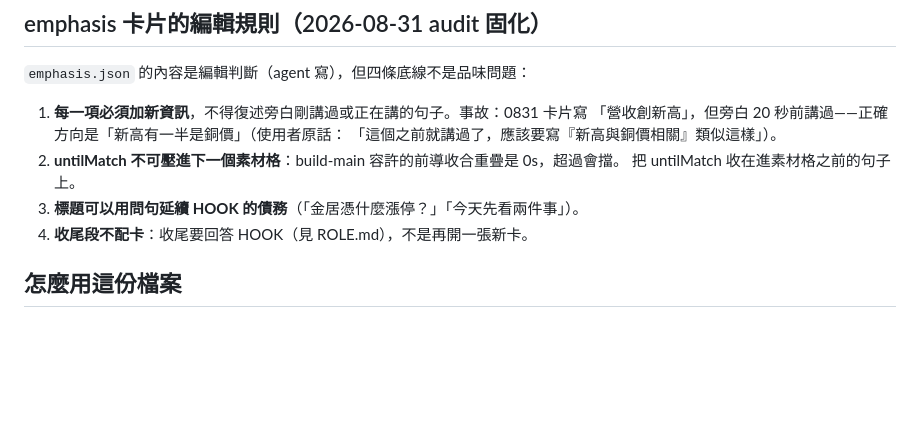
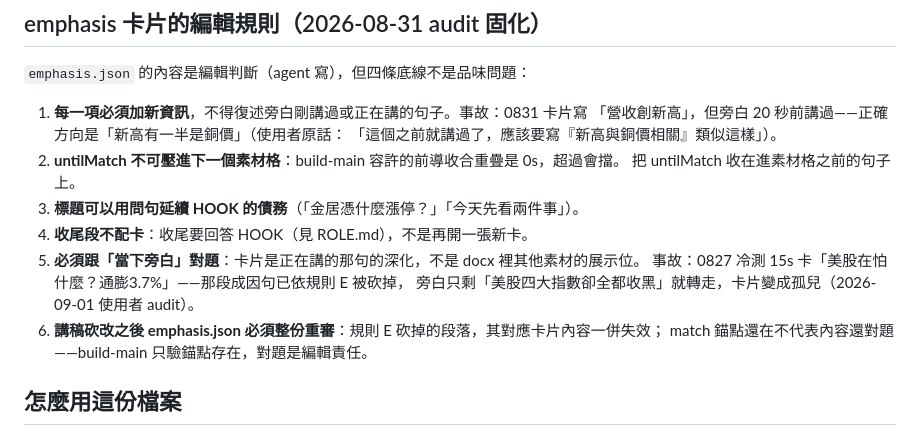
Before and after one commit to WilliamCHIU-ETH/morning-brief-workbench, a Markdown page: docs/editing-techniques.md, the part around the change. Rendered like a GitHub page; blank space fills up the shorter version.

```diff
--- a/docs/editing-techniques.md
+++ b/docs/editing-techniques.md
@@ -77,6 +77,11 @@ Db7CHk2pope 是使用者 2026-08-30 指定的「有剪輯手感」範本。
    把 untilMatch 收在進素材格之前的句子上。
 3. **標題可以用問句延續 HOOK 的債務**（「金居憑什麼漲停？」「今天先看兩件事」）。
 4. **收尾段不配卡**：收尾要回答 HOOK（見 ROLE.md），不是再開一張新卡。
+5. **必須跟「當下旁白」對題**：卡片是正在講的那句的深化，不是 docx 裡其他素材的展示位。
+   事故：0827 冷測 15s 卡「美股在怕什麼？通膨3.7%」——那段成因句已依規則 E 被砍掉，
+   旁白只剩「美股四大指數卻全都收黑」就轉走，卡片變成孤兒（2026-09-01 使用者 audit）。
+6. **講稿砍改之後 emphasis.json 必須整份重審**：規則 E 砍掉的段落，其對應卡片內容一併失效；
+   match 錨點還在不代表內容還對題——build-main 只驗錨點存在，對題是編輯責任。
 
 ## 怎麼用這份檔案
 
```
Also changed, not shown: docs/screenshot-standard.md (+18 -7 lines).
